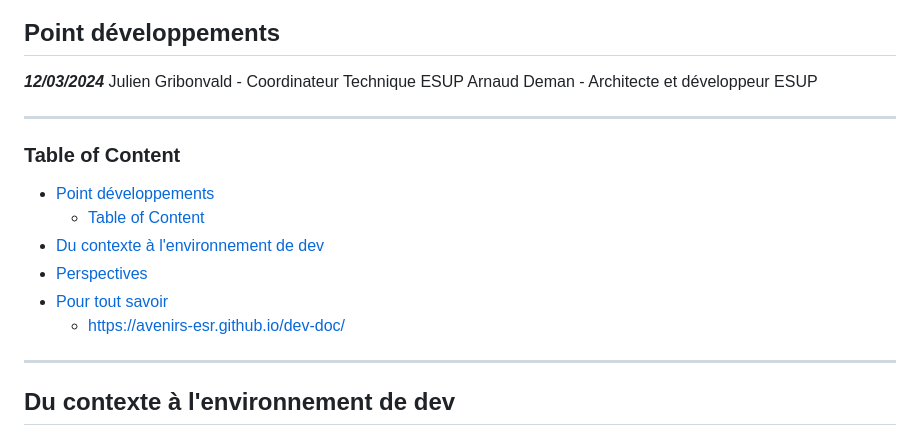
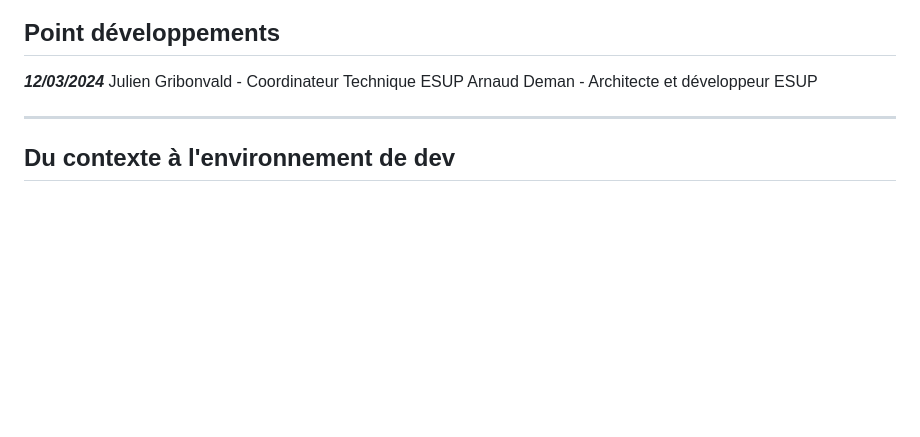
Before and after one commit to arnauddeman/marp-practice, a Markdown page: docs/2024-03-12-Point_d_etape_devs.md, the part around the change. Rendered like a GitHub page; blank space fills up the shorter version.

```diff
--- a/docs/2024-03-12-Point_d_etape_devs.md
+++ b/docs/2024-03-12-Point_d_etape_devs.md
@@ -45,21 +45,8 @@ style: |
 Julien Gribonvald - Coordinateur Technique ESUP
 Arnaud Deman - Architecte et développeur ESUP
 
----
-### Table of Content
 <!--ts-->
-   * [Point développements](#point-développements)
-      * [Table of Content](#table-of-content)
-   * [Du contexte à l'environnement de dev](#du-contexte-à-lenvironnement-de-dev)
-   * [Perspectives](#perspectives)
-   * [<a href="https://avenirs-esr.github.io/dev-doc/" rel="nofollow">Pour tout savoir</a>](https://avenirs-esr.github.io/dev-doc/)
-      * [<a href="https://avenirs-esr.github.io/dev-doc/" rel="nofollow">https://avenirs-esr.github.io/dev-doc/</a>](https://avenirs-esr.github.io/dev-doc/)
-
-<!-- Created by https://github.com/ekalinin/github-markdown-toc -->
-<!-- Added by: runner, at: Tue Mar 19 08:54:47 UTC 2024 -->
-
-<!--te-->
-
+ <!--te-->
 
 ---
 
```
